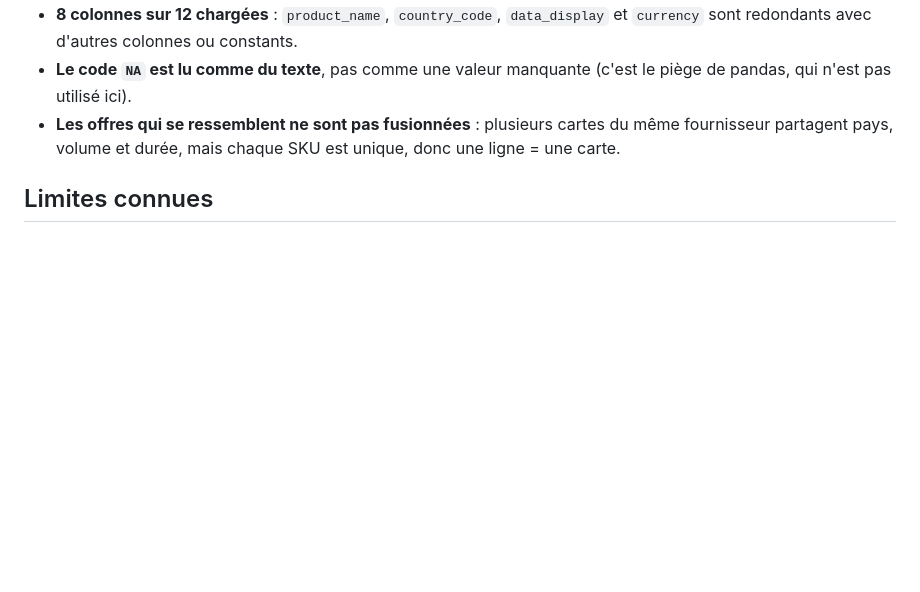
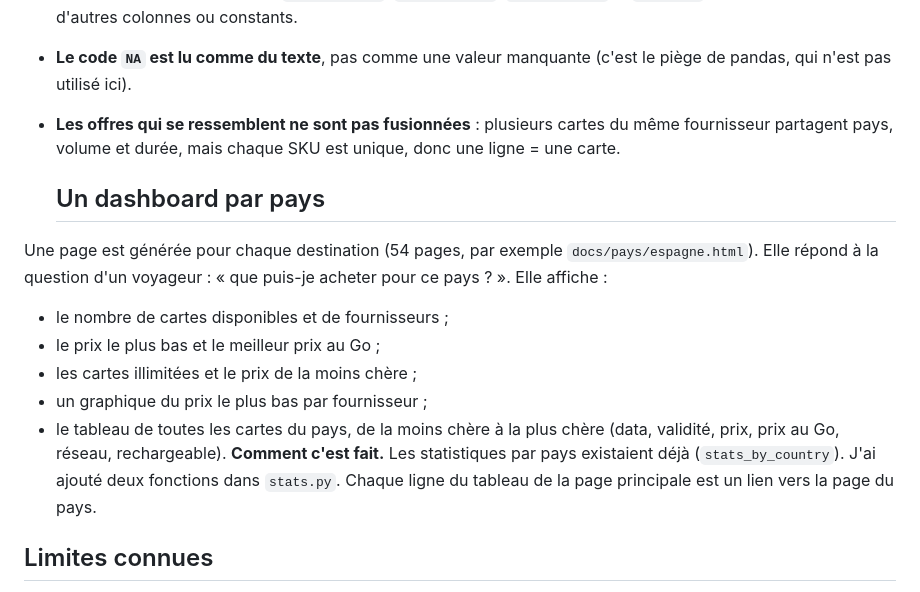
Before and after one commit to PatsyMn/MYBESTSIM, a Markdown page: readme.md, the part around the change. Rendered like a GitHub page; blank space fills up the shorter version.

Commit message:
section Un dashboard par pays

```diff
--- a/readme.md
+++ b/readme.md
@@ -112,6 +112,22 @@ héberger (aucun serveur à maintenir). Un serveur serait une évolution possibl
   fournisseur partagent pays, volume et durée, mais chaque SKU est unique, donc
   une ligne = une carte.
 
+  ## Un dashboard par pays
+
+Une page est générée pour chaque destination (54 pages, par exemple
+`docs/pays/espagne.html`). Elle répond à la question d'un voyageur : « que puis-je
+acheter pour ce pays ? ». Elle affiche :
+
+- le nombre de cartes disponibles et de fournisseurs ;
+- le prix le plus bas et le meilleur prix au Go ;
+- les cartes illimitées et le prix de la moins chère ;
+- un graphique du prix le plus bas par fournisseur ;
+- le tableau de toutes les cartes du pays, de la moins chère à la plus chère
+  (data, validité, prix, prix au Go, réseau, rechargeable).
+**Comment c'est fait.** Les statistiques par pays existaient déjà (`stats_by_country`).
+J'ai ajouté deux fonctions dans `stats.py`. Chaque ligne du tableau de la
+page principale est un lien vers la page du pays.
+
 ## Limites connues
 
 - **Les colonnes sont lues par leur position** : si un fournisseur change l'ordre
```
